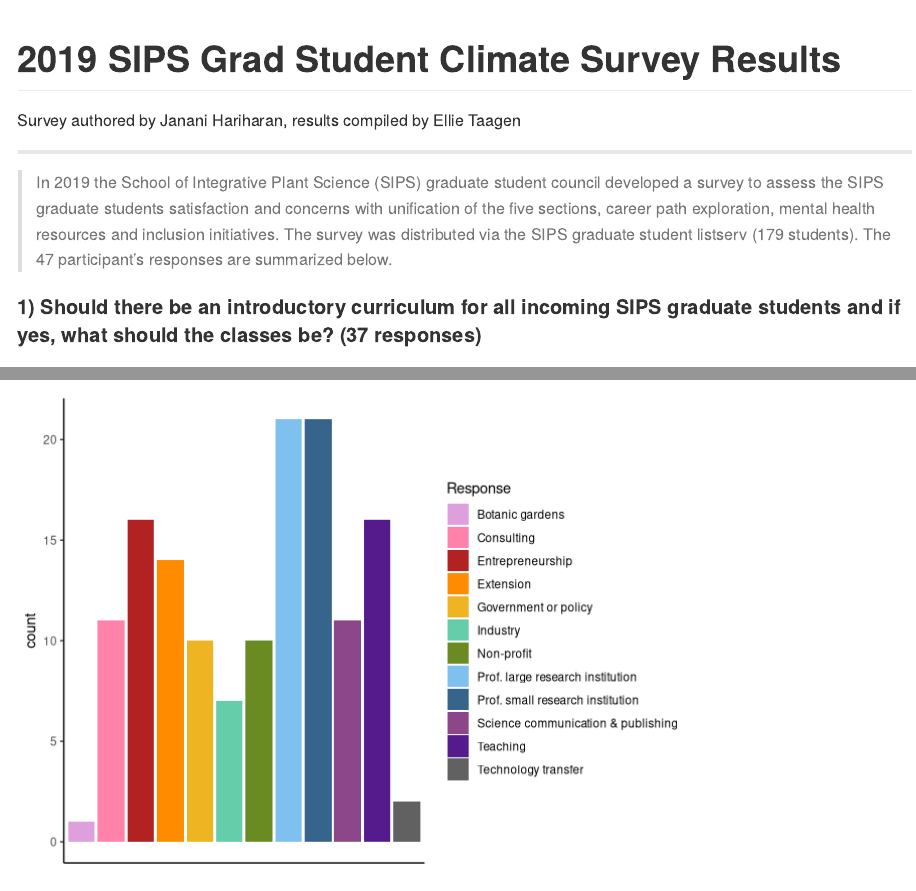
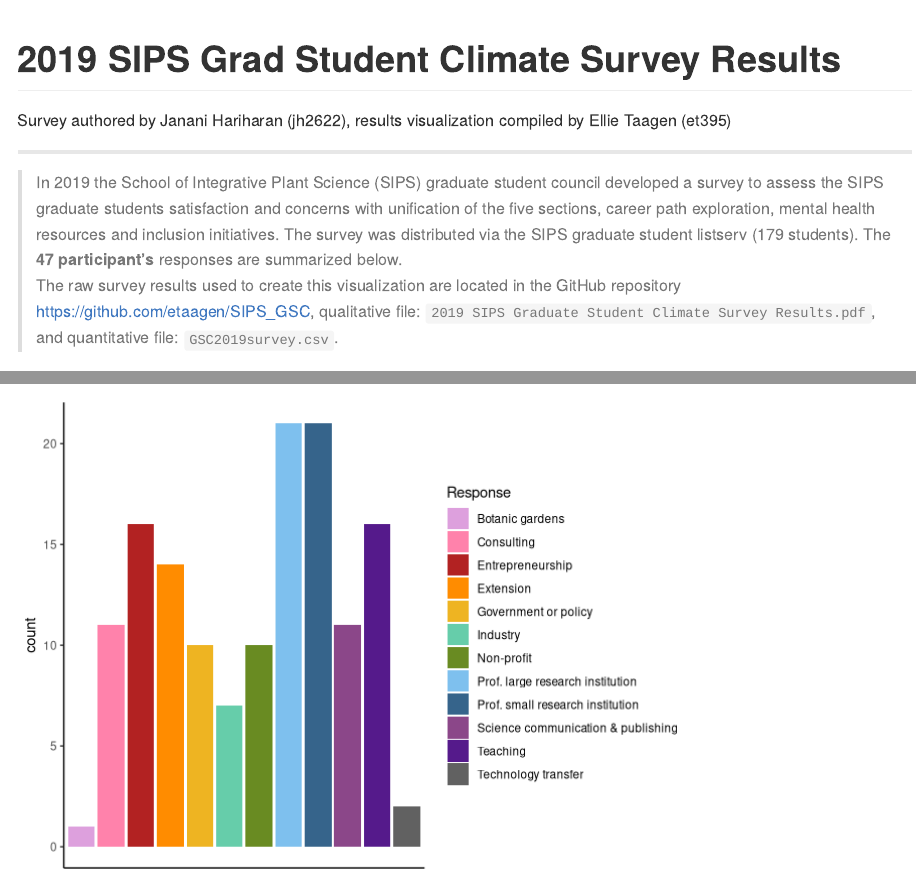
Before and after one commit to etaagen/SIPS_GSC, an R Markdown document (SIPS_GSC_Survey_2019.Rmd): the page in a window 1100 px wide, from its top, and a second part further down, joined at a grey line. Rendered offline with R 4.5, knitr and Pandoc, with nearby package versions; some code elsewhere in the file could not run offline.

Commit message:
updated raw data source

````diff
--- a/SIPS_GSC_Survey_2019.Rmd
+++ b/SIPS_GSC_Survey_2019.Rmd
@@ -1,6 +1,6 @@
 ---
 title: "2019 SIPS Grad Student Climate Survey Results"
-author: "Survey authored by Janani Hariharan, results compiled by Ellie Taagen"
+author: "Survey authored by Janani Hariharan (jh2622), results visualization compiled by Ellie Taagen (et395)"
 output: github_document
 ---
 
@@ -17,7 +17,8 @@ library(wesanderson)
 Survey <- read.csv("https://raw.githubusercontent.com/etaagen/SIPS_GSC/master/GSC2019survey.csv")
 ```
 
-> In 2019 the School of Integrative Plant Science (SIPS) graduate student council developed a survey to assess the SIPS graduate students satisfaction and concerns with unification of the five sections, career path exploration, mental health resources and inclusion initiatives. The survey was distributed via the SIPS graduate student listserv (179 students). The 47 participant's responses are summarized below.
+> In 2019 the School of Integrative Plant Science (SIPS) graduate student council developed a survey to assess the SIPS graduate students satisfaction and concerns with unification of the five sections, career path exploration, mental health resources and inclusion initiatives. The survey was distributed via the SIPS graduate student listserv (179 students). The **47 participant's** responses are summarized below.
+The raw survey results used to create this visualization are located in the GitHub repository https://github.com/etaagen/SIPS_GSC, qualitative file: `2019 SIPS Graduate Student Climate Survey Results.pdf`, and quantitative file: `GSC2019survey.csv`.
 
 #### 1) Should there be an introductory curriculum for all incoming SIPS graduate students and if yes, what should the classes be? (37 responses)
 ```{r Q1, echo = FALSE}
````
Also changed, not shown: 2019 SIPS Graduate Student Climate Survey Results.pdf (added), SIPS_GSC_Survey_2019.md.
